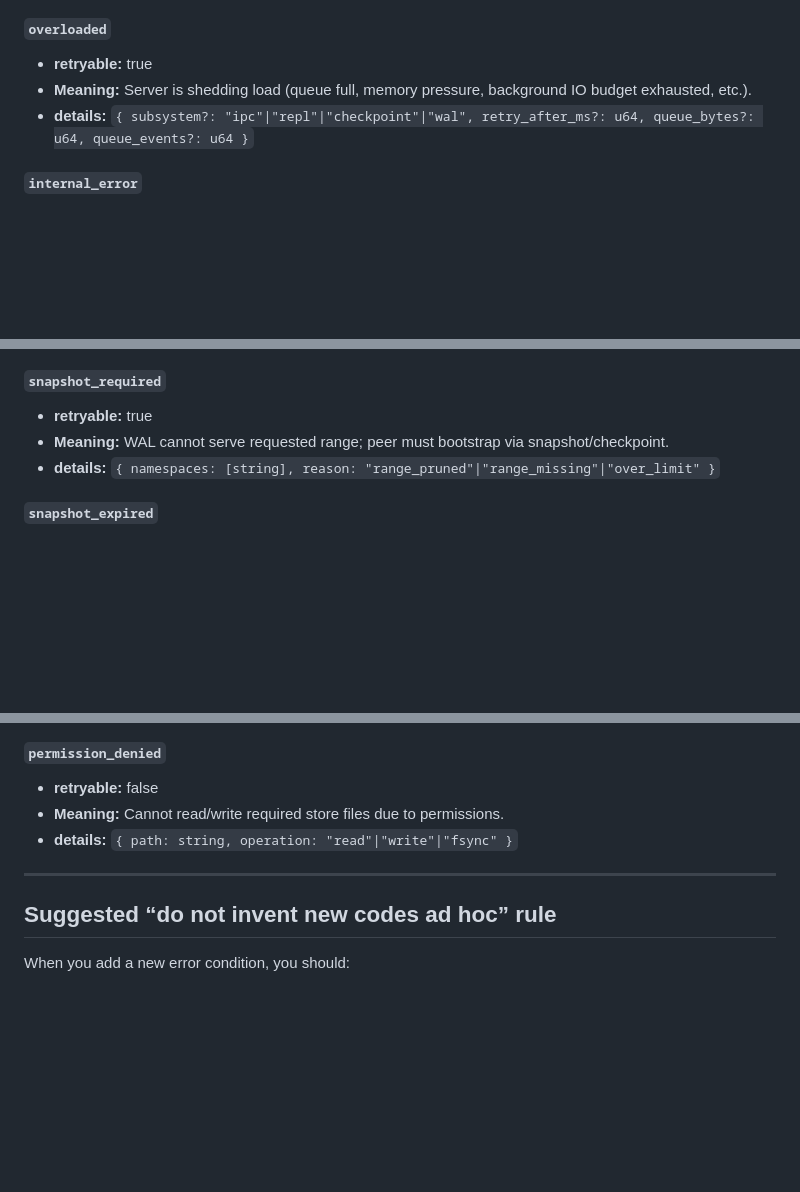
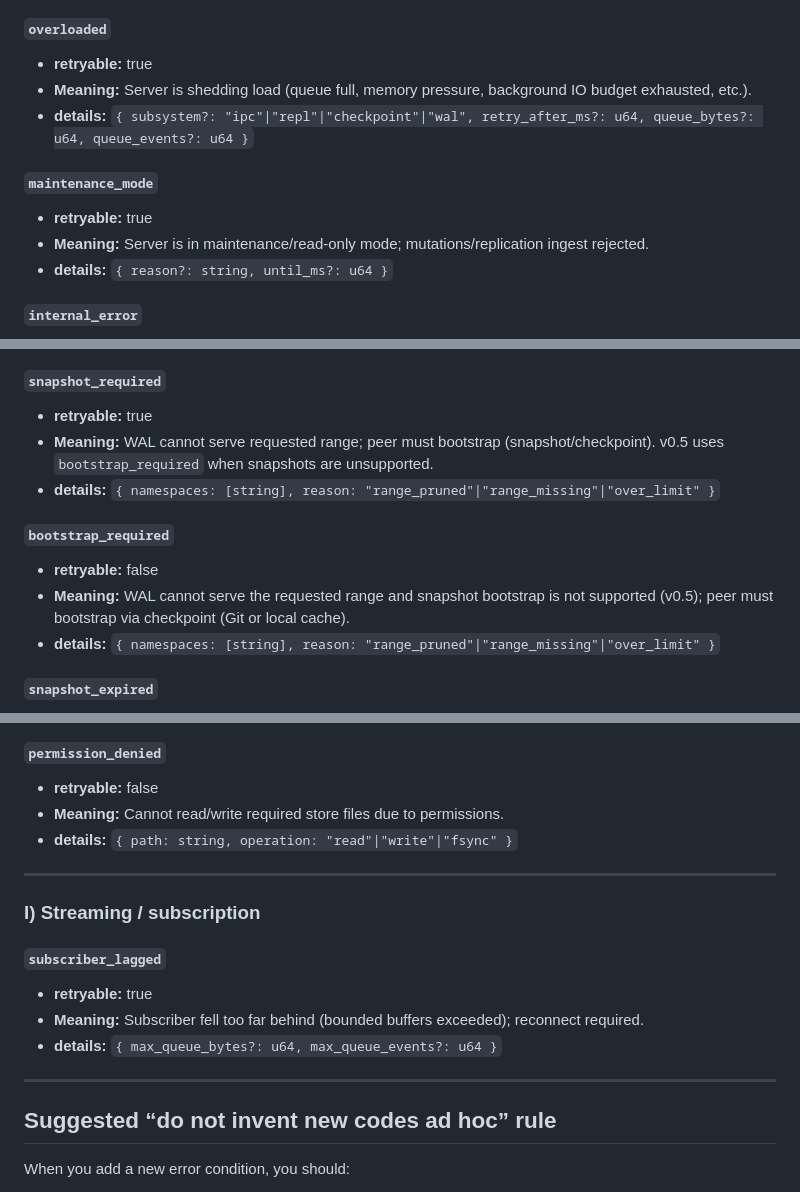
Before and after one commit to delightful-ai/beads-rs, a Markdown page: REALTIME_ERRORS.md, 3 parts joined by grey strips. Rendered like a GitHub page; blank space fills up the shorter version.

```diff
--- a/REALTIME_ERRORS.md
+++ b/REALTIME_ERRORS.md
@@ -164,6 +156,12 @@ ErrorPayload {
 * **Meaning:** Server is shedding load (queue full, memory pressure, background IO budget exhausted, etc.).
 * **details:** `{ subsystem?: "ipc"|"repl"|"checkpoint"|"wal", retry_after_ms?: u64, queue_bytes?: u64, queue_events?: u64 }`
 
+#### `maintenance_mode`
+
+* **retryable:** true
+* **Meaning:** Server is in maintenance/read-only mode; mutations/replication ingest rejected.
+* **details:** `{ reason?: string, until_ms?: u64 }`
+
 #### `internal_error`
 
 * **retryable:** maybe (default false unless you’re confident it’s transient)
@@ -398,7 +422,13 @@ These codes generally indicate corruption or protocol violations and should be t
 #### `snapshot_required`
 
 * **retryable:** true
-* **Meaning:** WAL cannot serve requested range; peer must bootstrap via snapshot/checkpoint.
+* **Meaning:** WAL cannot serve requested range; peer must bootstrap (snapshot/checkpoint). v0.5 uses `bootstrap_required` when snapshots are unsupported.
+* **details:** `{ namespaces: [string], reason: "range_pruned"|"range_missing"|"over_limit" }`
+
+#### `bootstrap_required`
+
+* **retryable:** false
+* **Meaning:** WAL cannot serve the requested range and snapshot bootstrap is not supported (v0.5); peer must bootstrap via checkpoint (Git or local cache).
 * **details:** `{ namespaces: [string], reason: "range_pruned"|"range_missing"|"over_limit" }`
 
 #### `snapshot_expired`
@@ -461,6 +491,16 @@ These codes generally indicate corruption or protocol violations and should be t
 
 ---
 
+### I) Streaming / subscription
+
+#### `subscriber_lagged`
+
+* **retryable:** true
+* **Meaning:** Subscriber fell too far behind (bounded buffers exceeded); reconnect required.
+* **details:** `{ max_queue_bytes?: u64, max_queue_events?: u64 }`
+
+---
+
 ## Suggested “do not invent new codes ad hoc” rule
 
 When you add a new error condition, you should:
```
Also changed, not shown: other parts of REALTIME_ERRORS.md (+37 -19 lines), REALTIME_SPEC_DRAFT.md (+129 -194 lines), REALTIME_STATES.md (+10 -10 lines).
